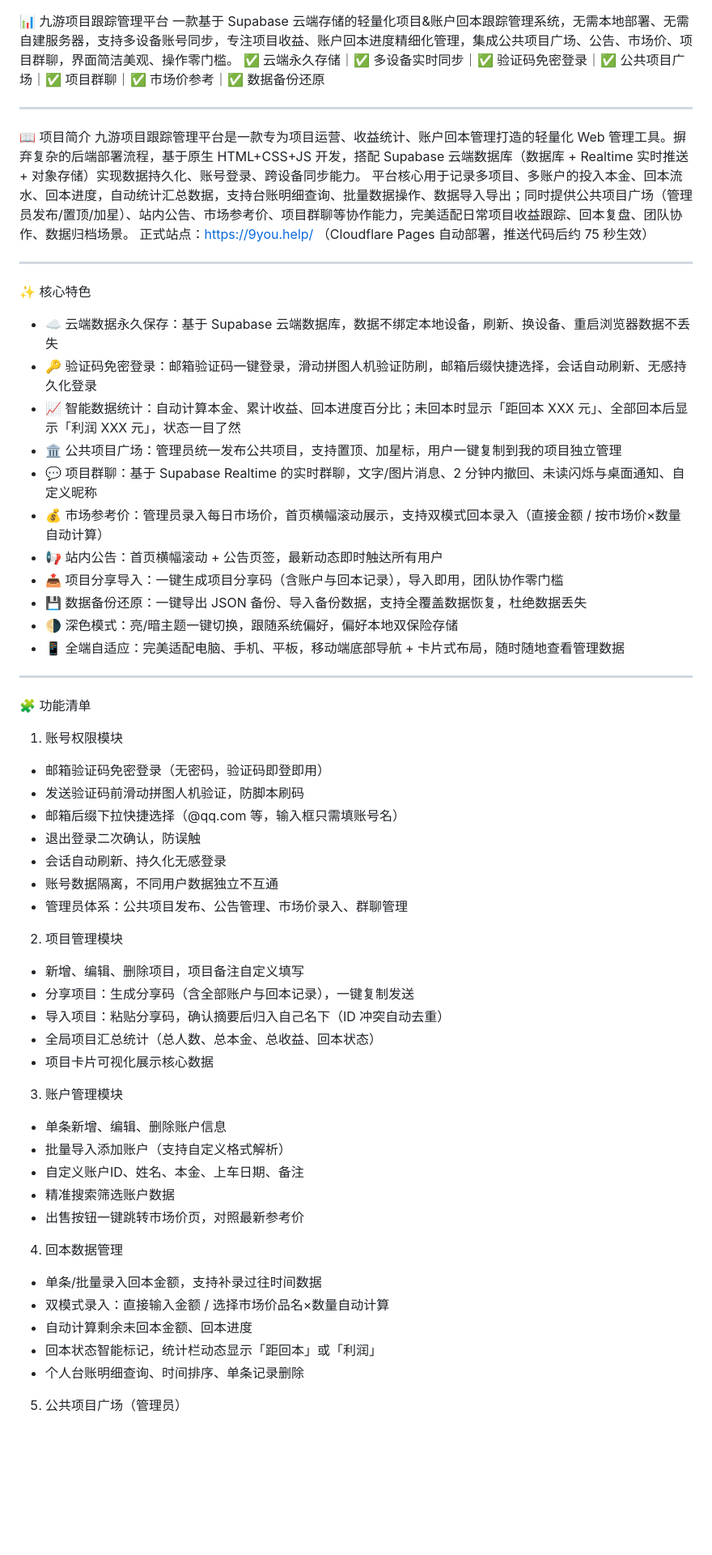
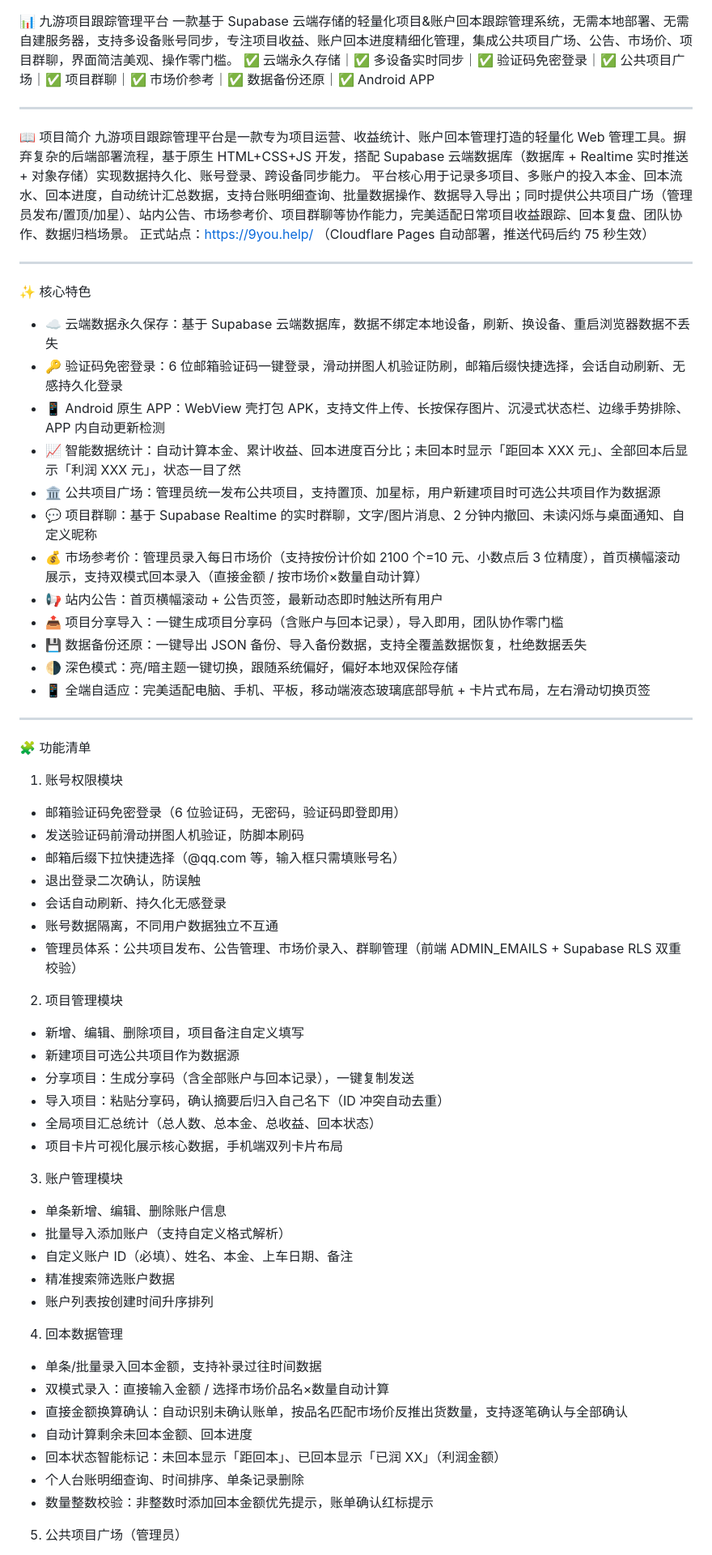
Before and after one commit to junxi0986-del/9you-web, a Markdown page: README.md, the part around one of its changes. Shown at 81% size. Drawn GitHub-style; blank space fills up the shorter version.

```diff
--- a/README.md
+++ b/README.md
@@ -1,55 +1,62 @@
 📊 九游项目跟踪管理平台
 一款基于 Supabase 云端存储的轻量化项目&账户回本跟踪管理系统，无需本地部署、无需自建服务器，支持多设备账号同步，专注项目收益、账户回本进度精细化管理，集成公共项目广场、公告、市场价、项目群聊，界面简洁美观、操作零门槛。
-✅ 云端永久存储｜✅ 多设备实时同步｜✅ 验证码免密登录｜✅ 公共项目广场｜✅ 项目群聊｜✅ 市场价参考｜✅ 数据备份还原
+✅ 云端永久存储｜✅ 多设备实时同步｜✅ 验证码免密登录｜✅ 公共项目广场｜✅ 项目群聊｜✅ 市场价参考｜✅ 数据备份还原｜✅ Android APP
 
 ---
+
 📖 项目简介
 九游项目跟踪管理平台是一款专为项目运营、收益统计、账户回本管理打造的轻量化 Web 管理工具。摒弃复杂的后端部署流程，基于原生 HTML+CSS+JS 开发，搭配 Supabase 云端数据库（数据库 + Realtime 实时推送 + 对象存储）实现数据持久化、账号登录、跨设备同步能力。
 平台核心用于记录多项目、多账户的投入本金、回本流水、回本进度，自动统计汇总数据，支持台账明细查询、批量数据操作、数据导入导出；同时提供公共项目广场（管理员发布/置顶/加星）、站内公告、市场参考价、项目群聊等协作能力，完美适配日常项目收益跟踪、回本复盘、团队协作、数据归档场景。
 正式站点：https://9you.help/ （Cloudflare Pages 自动部署，推送代码后约 75 秒生效）
 
 ---
+
 ✨ 核心特色
 - ☁️ 云端数据永久保存：基于 Supabase 云端数据库，数据不绑定本地设备，刷新、换设备、重启浏览器数据不丢失
-- 🔑 验证码免密登录：邮箱验证码一键登录，滑动拼图人机验证防刷，邮箱后缀快捷选择，会话自动刷新、无感持久化登录
+- 🔑 验证码免密登录：6 位邮箱验证码一键登录，滑动拼图人机验证防刷，邮箱后缀快捷选择，会话自动刷新、无感持久化登录
+- 📱 Android 原生 APP：WebView 壳打包 APK，支持文件上传、长按保存图片、沉浸式状态栏、边缘手势排除、APP 内自动更新检测
 - 📈 智能数据统计：自动计算本金、累计收益、回本进度百分比；未回本时显示「距回本 XXX 元」、全部回本后显示「利润 XXX 元」，状态一目了然
-- 🏛️ 公共项目广场：管理员统一发布公共项目，支持置顶、加星标，用户一键复制到我的项目独立管理
+- 🏛️ 公共项目广场：管理员统一发布公共项目，支持置顶、加星标，用户新建项目时可选公共项目作为数据源
 - 💬 项目群聊：基于 Supabase Realtime 的实时群聊，文字/图片消息、2 分钟内撤回、未读闪烁与桌面通知、自定义昵称
-- 💰 市场参考价：管理员录入每日市场价，首页横幅滚动展示，支持双模式回本录入（直接金额 / 按市场价×数量自动计算）
+- 💰 市场参考价：管理员录入每日市场价（支持按份计价如 2100 个=10 元、小数点后 3 位精度），首页横幅滚动展示，支持双模式回本录入（直接金额 / 按市场价×数量自动计算）
 - 📢 站内公告：首页横幅滚动 + 公告页签，最新动态即时触达所有用户
 - 📤 项目分享导入：一键生成项目分享码（含账户与回本记录），导入即用，团队协作零门槛
 - 💾 数据备份还原：一键导出 JSON 备份、导入备份数据，支持全覆盖数据恢复，杜绝数据丢失
 - 🌗 深色模式：亮/暗主题一键切换，跟随系统偏好，偏好本地双保险存储
-- 📱 全端自适应：完美适配电脑、手机、平板，移动端底部导航 + 卡片式布局，随时随地查看管理数据
+- 📱 全端自适应：完美适配电脑、手机、平板，移动端液态玻璃底部导航 + 卡片式布局，左右滑动切换页签
 
 ---
+
 🧩 功能清单
 1. 账号权限模块
-- 邮箱验证码免密登录（无密码，验证码即登即用）
+- 邮箱验证码免密登录（6 位验证码，无密码，验证码即登即用）
 - 发送验证码前滑动拼图人机验证，防脚本刷码
 - 邮箱后缀下拉快捷选择（@qq.com 等，输入框只需填账号名）
 - 退出登录二次确认，防误触
 - 会话自动刷新、持久化无感登录
 - 账号数据隔离，不同用户数据独立不互通
-- 管理员体系：公共项目发布、公告管理、市场价录入、群聊管理
+- 管理员体系：公共项目发布、公告管理、市场价录入、群聊管理（前端 ADMIN_EMAILS + Supabase RLS 双重校验）
 2. 项目管理模块
 - 新增、编辑、删除项目，项目备注自定义填写
+- 新建项目可选公共项目作为数据源
 - 分享项目：生成分享码（含全部账户与回本记录），一键复制发送
 - 导入项目：粘贴分享码，确认摘要后归入自己名下（ID 冲突自动去重）
 - 全局项目汇总统计（总人数、总本金、总收益、回本状态）
-- 项目卡片可视化展示核心数据
+- 项目卡片可视化展示核心数据，手机端双列卡片布局
 3. 账户管理模块
 - 单条新增、编辑、删除账户信息
 - 批量导入添加账户（支持自定义格式解析）
-- 自定义账户ID、姓名、本金、上车日期、备注
+- 自定义账户 ID（必填）、姓名、本金、上车日期、备注
 - 精准搜索筛选账户数据
-- 出售按钮一键跳转市场价页，对照最新参考价
+- 账户列表按创建时间升序排列
 4. 回本数据管理
 - 单条/批量录入回本金额，支持补录过往时间数据
 - 双模式录入：直接输入金额 / 选择市场价品名×数量自动计算
+- 直接金额换算确认：自动识别未确认账单，按品名匹配市场价反推出货数量，支持逐笔确认与全部确认
 - 自动计算剩余未回本金额、回本进度
-- 回本状态智能标记，统计栏动态显示「距回本」或「利润」
+- 回本状态智能标记：未回本显示「距回本」、已回本显示「已润 XX」（利润金额）
 - 个人台账明细查询、时间排序、单条记录删除
+- 数量整数校验：非整数时添加回本金额优先提示，账单确认红标提示
 5. 公共项目广场（管理员）
 - 管理员发布、编辑、删除公共项目
 - 置顶、加星标排序（置顶 > 星标 > 普通）
```
Also changed, not shown: other parts of README.md (+61 -8 lines).
